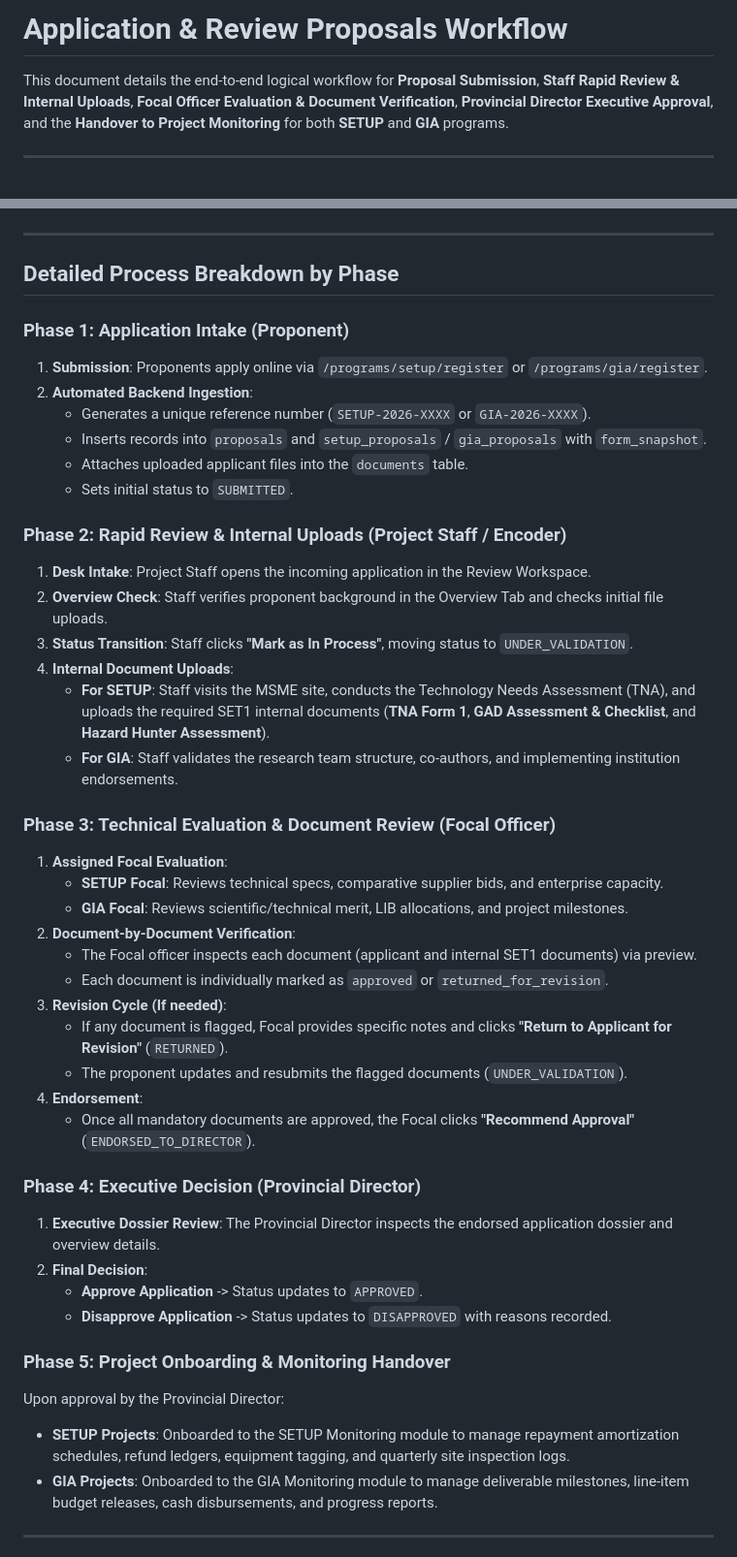
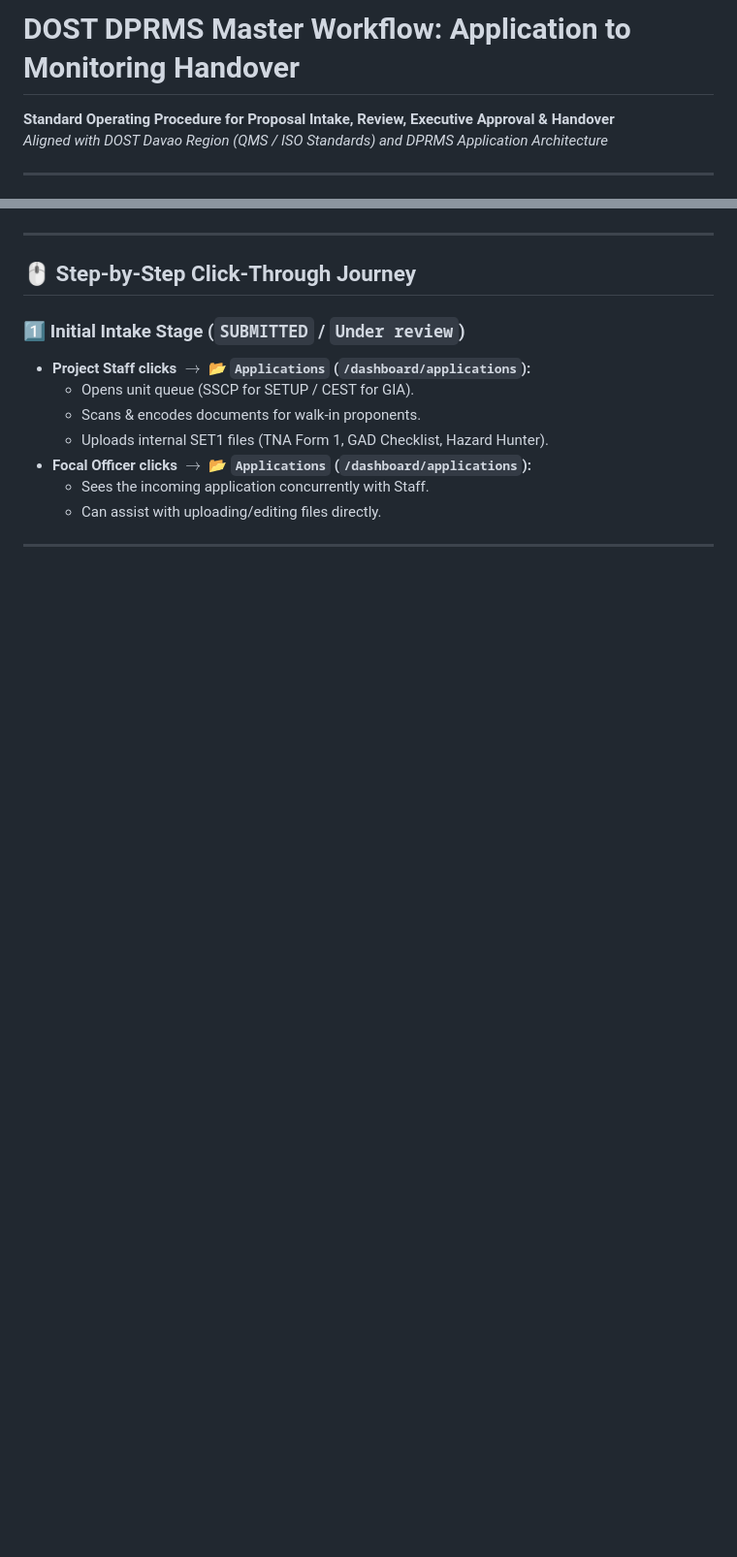
Before and after one commit to masterlui2/dprms-system, a Markdown page: docs/diagrams/REVIEW_APPLICATION_WORKFLOW.md, 2 parts joined by grey strips. Shown at 97% size. GitHub-like rendering; blank space fills up the shorter version.

```diff
--- a/docs/diagrams/REVIEW_APPLICATION_WORKFLOW.md
+++ b/docs/diagrams/REVIEW_APPLICATION_WORKFLOW.md
@@ -1,6 +1,6 @@
-# Application & Review Proposals Workflow
-
-This document details the end-to-end logical workflow for **Proposal Submission**, **Staff Rapid Review & Internal Uploads**, **Focal Officer Evaluation & Document Verification**, **Provincial Director Executive Approval**, and the **Handover to Project Monitoring** for both **SETUP** and **GIA** programs.
+# DOST DPRMS Master Workflow: Application to Monitoring Handover
+**Standard Operating Procedure for Proposal Intake, Review, Executive Approval & Handover**
+*Aligned with DOST Davao Region (QMS / ISO Standards) and DPRMS Application Architecture*
 
 ---
 
@@ -144,47 +185,16 @@ When a proponent registers a proposal, the system saves the information across r
 
 ---
 
-## Detailed Process Breakdown by Phase
+## 🖱️ Step-by-Step Click-Through Journey
 
-### Phase 1: Application Intake (Proponent)
-1. **Submission**: Proponents apply online via `/programs/setup/register` or `/programs/gia/register`.
-2. **Automated Backend Ingestion**:
-   - Generates a unique reference number (`SETUP-2026-XXXX` or `GIA-2026-XXXX`).
-   - Inserts records into `proposals` and `setup_proposals` / `gia_proposals` with `form_snapshot`.
-   - Attaches uploaded applicant files into the `documents` table.
-   - Sets initial status to `SUBMITTED`.
-
-### Phase 2: Rapid Review & Internal Uploads (Project Staff / Encoder)
-1. **Desk Intake**: Project Staff opens the incoming application in the Review Workspace.
-2. **Overview Check**: Staff verifies proponent background in the Overview Tab and checks initial file uploads.
-3. **Status Transition**: Staff clicks **"Mark as In Process"**, moving status to `UNDER_VALIDATION`.
-4. **Internal Document Uploads**:
-   - **For SETUP**: Staff visits the MSME site, conducts the Technology Needs Assessment (TNA), and uploads the required SET1 internal documents (**TNA Form 1**, **GAD Assessment & Checklist**, and **Hazard Hunter Assessment**).
-   - **For GIA**: Staff validates the research team structure, co-authors, and implementing institution endorsements.
-
-### Phase 3: Technical Evaluation & Document Review (Focal Officer)
-1. **Assigned Focal Evaluation**:
-   - **SETUP Focal**: Reviews technical specs, comparative supplier bids, and enterprise capacity.
-   - **GIA Focal**: Reviews scientific/technical merit, LIB allocations, and project milestones.
-2. **Document-by-Document Verification**:
-   - The Focal officer inspects each document (applicant and internal SET1 documents) via preview.
-   - Each document is individually marked as `approved` or `returned_for_revision`.
-3. **Revision Cycle (If needed)**:
-   - If any document is flagged, Focal provides specific notes and clicks **"Return to Applicant for Revision"** (`RETURNED`).
-   - The proponent updates and resubmits the flagged documents (`UNDER_VALIDATION`).
-4. **Endorsement**:
-   - Once all mandatory documents are approved, the Focal clicks **"Recommend Approval"** (`ENDORSED_TO_DIRECTOR`).
-
-### Phase 4: Executive Decision (Provincial Director)
-1. **Executive Dossier Review**: The Provincial Director inspects the endorsed application dossier and overview details.
-2. **Final Decision**:
-   - **Approve Application** -> Status updates to `APPROVED`.
-   - **Disapprove Application** -> Status updates to `DISAPPROVED` with reasons recorded.
-
-### Phase 5: Project Onboarding & Monitoring Handover
-Upon approval by the Provincial Director:
-- **SETUP Projects**: Onboarded to the SETUP Monitoring module to manage repayment amortization schedules, refund ledgers, equipment tagging, and quarterly site inspection logs.
-- **GIA Projects**: Onboarded to the GIA Monitoring module to manage deliverable milestones, line-item budget releases, cash disbursements, and progress reports.
+### 1️⃣ Initial Intake Stage (`SUBMITTED` / `Under review`)
+* **Project Staff clicks $\rightarrow$ 📂 `Applications` (`/dashboard/applications`):**
+  * Opens unit queue (SSCP for SETUP / CEST for GIA).
+  * Scans & encodes documents for walk-in proponents.
+  * Uploads internal SET1 files (TNA Form 1, GAD Checklist, Hazard Hunter).
+* **Focal Officer clicks $\rightarrow$ 📂 `Applications` (`/dashboard/applications`):**
+  * Sees the incoming application concurrently with Staff.
+  * Can assist with uploading/editing files directly.
 
 ---
 
```
Also changed, not shown: other parts of docs/diagrams/REVIEW_APPLICATION_WORKFLOW.md (+180 -118 lines).
